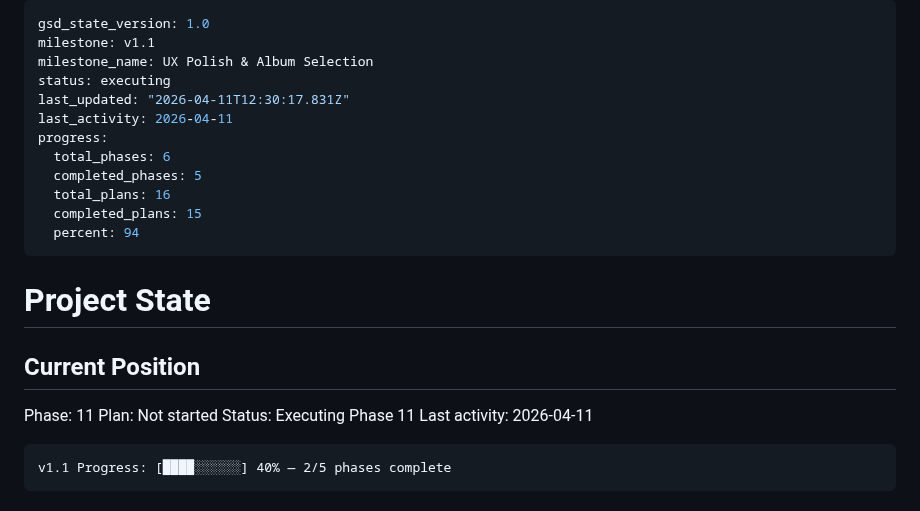
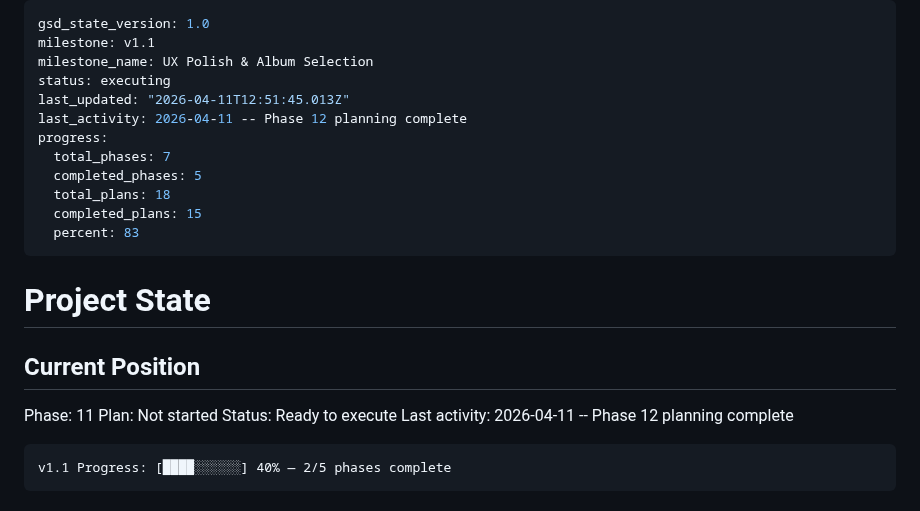
Before and after one commit to jacobem1836/Vinyl-Scraper, a Markdown page: .planning/STATE.md, the part around the change. Rendered like a GitHub page.

Commit message:
docs(12): add Phase 12 plans — 2 plans for 8 UI fix requirements

````diff
--- a/.planning/STATE.md
+++ b/.planning/STATE.md
@@ -3,14 +3,14 @@ gsd_state_version: 1.0
 milestone: v1.1
 milestone_name: UX Polish & Album Selection
 status: executing
-last_updated: "2026-04-11T12:30:17.831Z"
-last_activity: 2026-04-11
+last_updated: "2026-04-11T12:51:45.013Z"
+last_activity: 2026-04-11 -- Phase 12 planning complete
 progress:
-  total_phases: 6
+  total_phases: 7
   completed_phases: 5
-  total_plans: 16
+  total_plans: 18
   completed_plans: 15
-  percent: 94
+  percent: 83
 ---
 
 # Project State
@@ -19,8 +19,8 @@ progress:
 
 Phase: 11
 Plan: Not started
-Status: Executing Phase 11
-Last activity: 2026-04-11
+Status: Ready to execute
+Last activity: 2026-04-11 -- Phase 12 planning complete
 
 ```
 v1.1 Progress: [████░░░░░░] 40% — 2/5 phases complete
````
